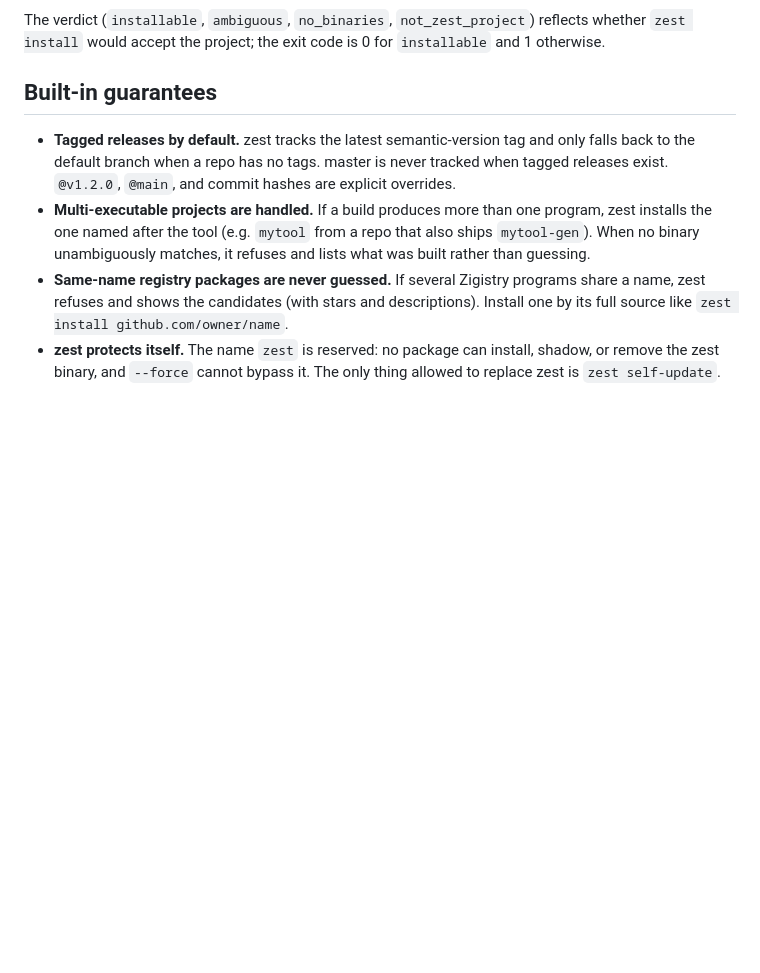
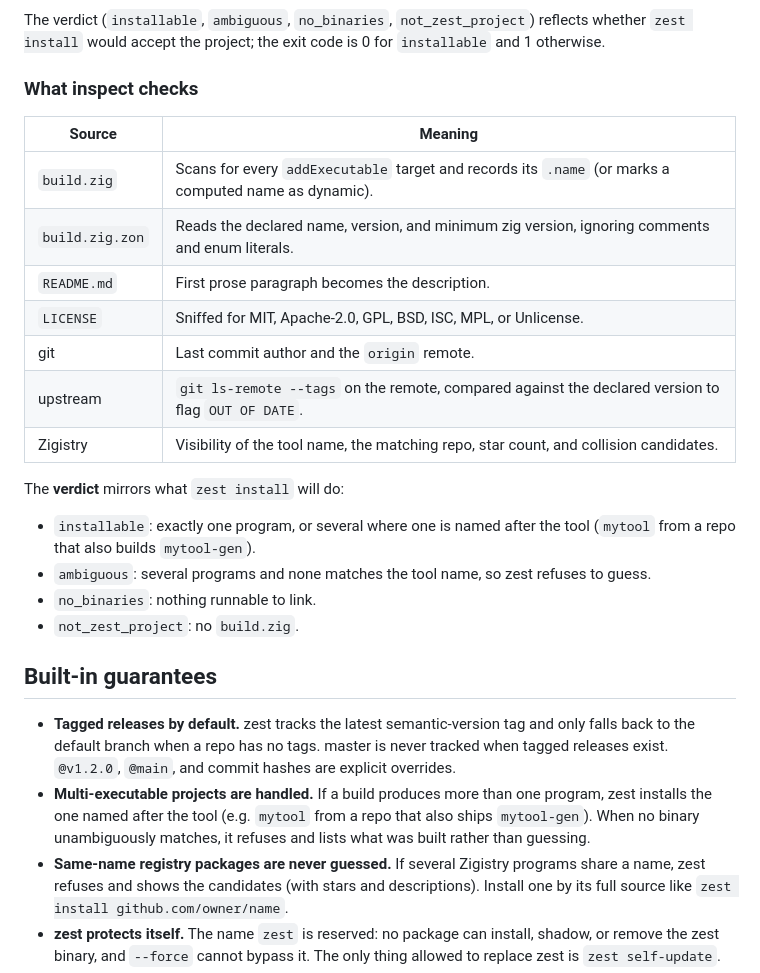
Before and after one commit to JustinWoodring/zest, a Markdown page: README.md, the part around one of its changes. Drawn GitHub-style; blank space fills up the shorter version.

```diff
--- a/README.md
+++ b/README.md
@@ -99,6 +120,27 @@ verdict       installable  (zest installs "my-cli-tool")
 The verdict (`installable`, `ambiguous`, `no_binaries`, `not_zest_project`)
 reflects whether `zest install` would accept the project; the exit code is 0
 for `installable` and 1 otherwise.
+
+### What inspect checks
+
+| Source | Meaning |
+| --- | --- |
+| `build.zig` | Scans for every `addExecutable` target and records its `.name` (or marks a computed name as dynamic). |
+| `build.zig.zon` | Reads the declared name, version, and minimum zig version, ignoring comments and enum literals. |
+| `README.md` | First prose paragraph becomes the description. |
+| `LICENSE` | Sniffed for MIT, Apache-2.0, GPL, BSD, ISC, MPL, or Unlicense. |
+| git | Last commit author and the `origin` remote. |
+| upstream | `git ls-remote --tags` on the remote, compared against the declared version to flag `OUT OF DATE`. |
+| Zigistry | Visibility of the tool name, the matching repo, star count, and collision candidates. |
+
+The **verdict** mirrors what `zest install` will do:
+
+- `installable`: exactly one program, or several where one is named after the
+  tool (`mytool` from a repo that also builds `mytool-gen`).
+- `ambiguous`: several programs and none matches the tool name, so zest
+  refuses to guess.
+- `no_binaries`: nothing runnable to link.
+- `not_zest_project`: no `build.zig`.
 
 ## Built-in guarantees
 
```
Also changed, not shown: other parts of README.md (+21 -0 lines), assets/gifs/inspect.gif (added), assets/gifs/install.gif (added), assets/gifs/update.gif (added), 3 other files.
